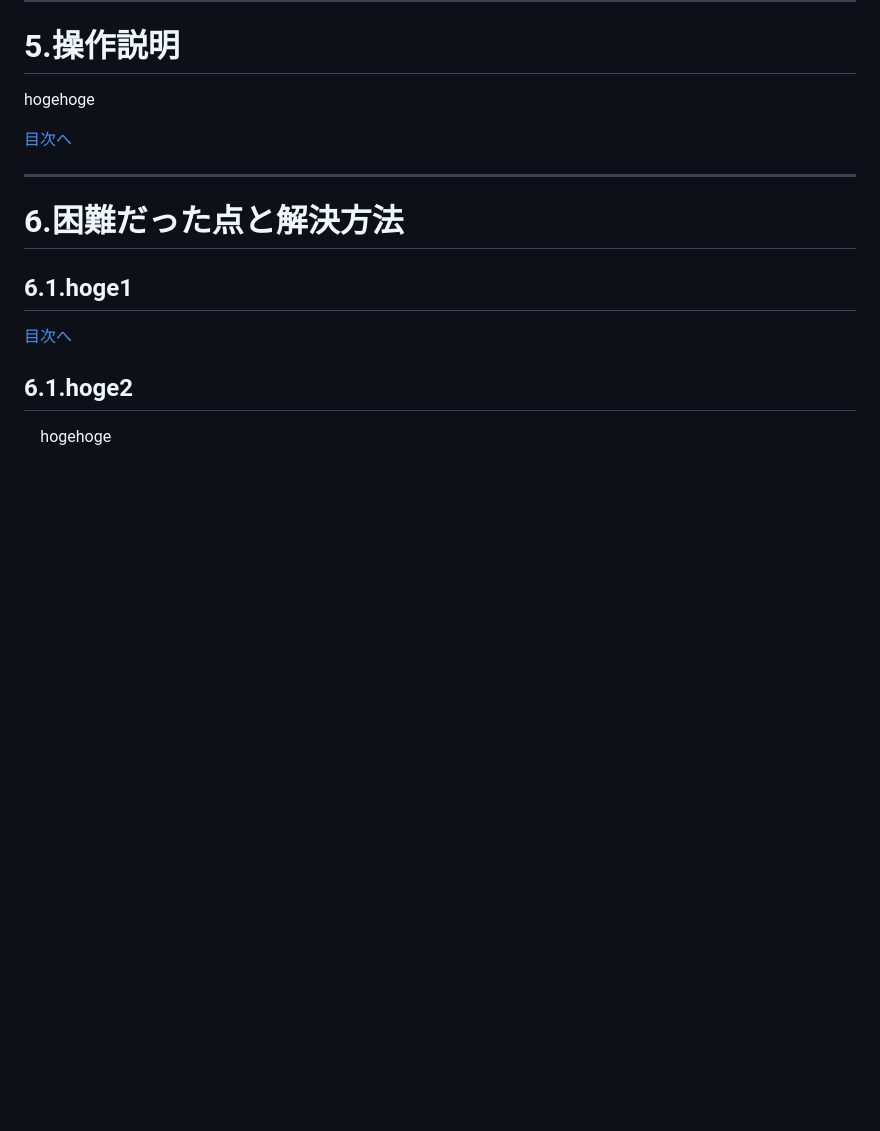
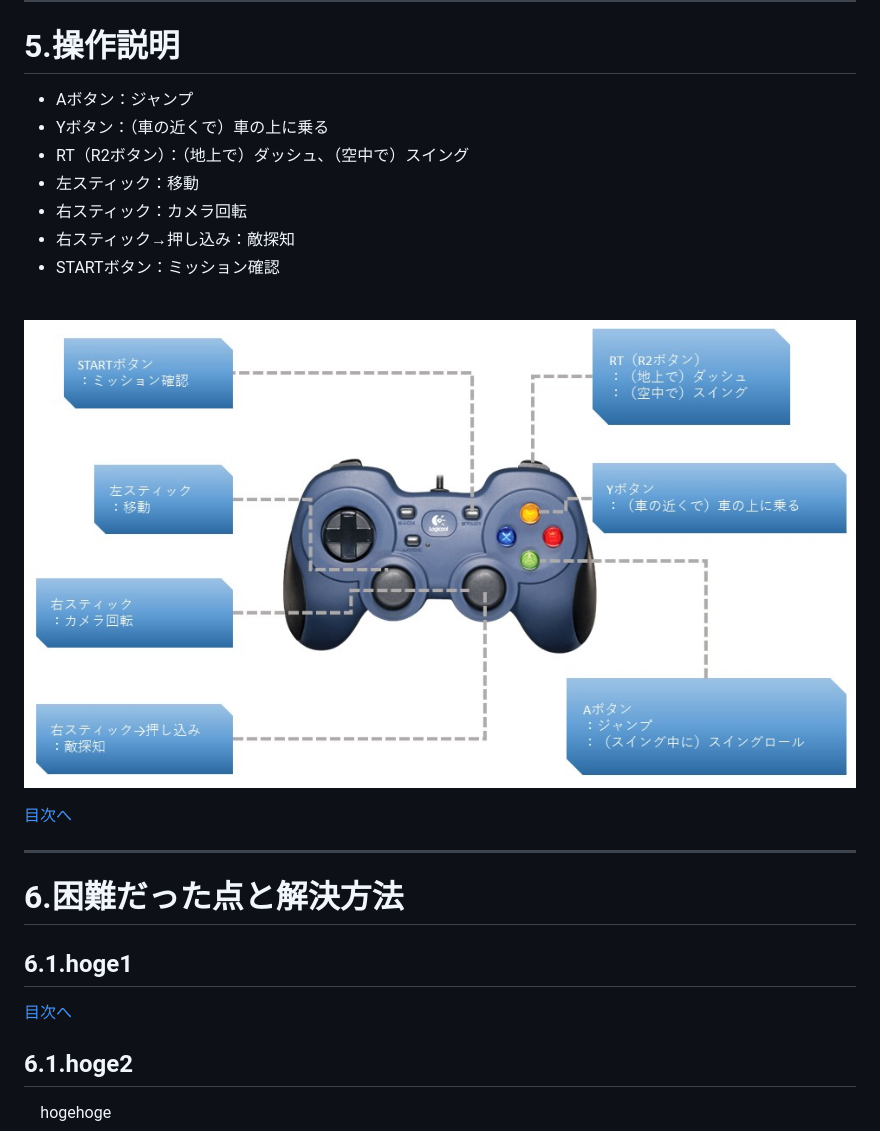
Before and after one commit to yonema/NinjaAttract_Portfolio, a Markdown page: NinjaAttract_Portfolio.md, the part around the change. GitHub-like rendering; pictures changed too: images/Instructions.jpg (added); blank space fills up the shorter version.

```diff
--- a/NinjaAttract_Portfolio.md
+++ b/NinjaAttract_Portfolio.md
@@ -367,7 +367,17 @@
 
 # 5.操作説明
 
-hogehoge
+* Aボタン：ジャンプ
+* Yボタン：（車の近くで）車の上に乗る
+* RT（R2ボタン）：（地上で）ダッシュ、（空中で）スイング
+* 左スティック：移動
+* 右スティック：カメラ回転
+* 右スティック→押し込み：敵探知
+* STARTボタン：ミッション確認
+
+<br><!-- 操作説明の画像 -->
+![gameImage](images/Instructions.jpg#normaImage)
+<br>
 
 <!-- 目次へのリンク_ここから -->
 <section class = "goToIndexText">
```
Also changed, not shown: powerPoint/assets/logicool-f310-gaming-gamepad-images.png (added), 3 other files.
